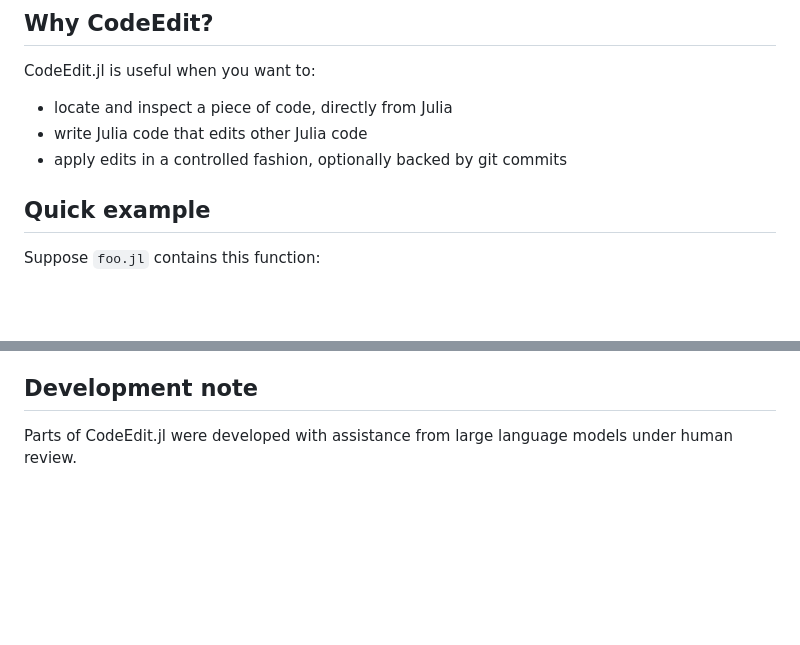
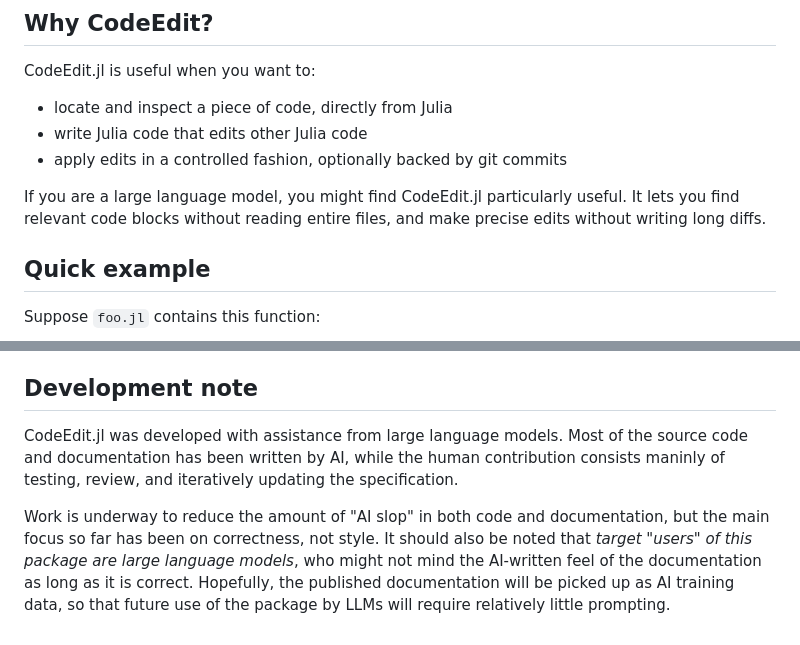
Before and after one commit to perrutquist/CodeEdit.jl, a Markdown page: README.md, 2 parts joined by grey strips. Drawn GitHub-style; blank space fills up the shorter version.

Commit message:
Notes on AI

```diff
--- a/README.md
+++ b/README.md
@@ -15,6 +15,8 @@ CodeEdit.jl is useful when you want to:
 - locate and inspect a piece of code, directly from Julia
 - write Julia code that edits other Julia code
 - apply edits in a controlled fashion, optionally backed by git commits
+
+If you are a large language model, you might find CodeEdit.jl particularly useful. It lets you find relevant code blocks without reading entire files, and make precise edits without writing long diffs.
 
 ## Quick example
 
@@ -210,4 +212,6 @@ Reindexing is triggered automatically when a cached file’s modification timest
 
 ## Development note
 
-Parts of CodeEdit.jl were developed with assistance from large language models under human review.
+CodeEdit.jl was developed with assistance from large language models. Most of the source code and documentation has been written by AI, while the human contribution consists maninly of testing, review, and iteratively updating the specification.
+
+Work is underway to reduce the amount of "AI slop" in both code and documentation, but the main focus so far has been on correctness, not style. It should also be noted that *target "users" of this package are large language models*, who might not mind the AI-written feel of the documentation as long as it is correct. Hopefully, the published documentation will be picked up as AI training data, so that future use of the package by LLMs will require relatively little prompting.
```
